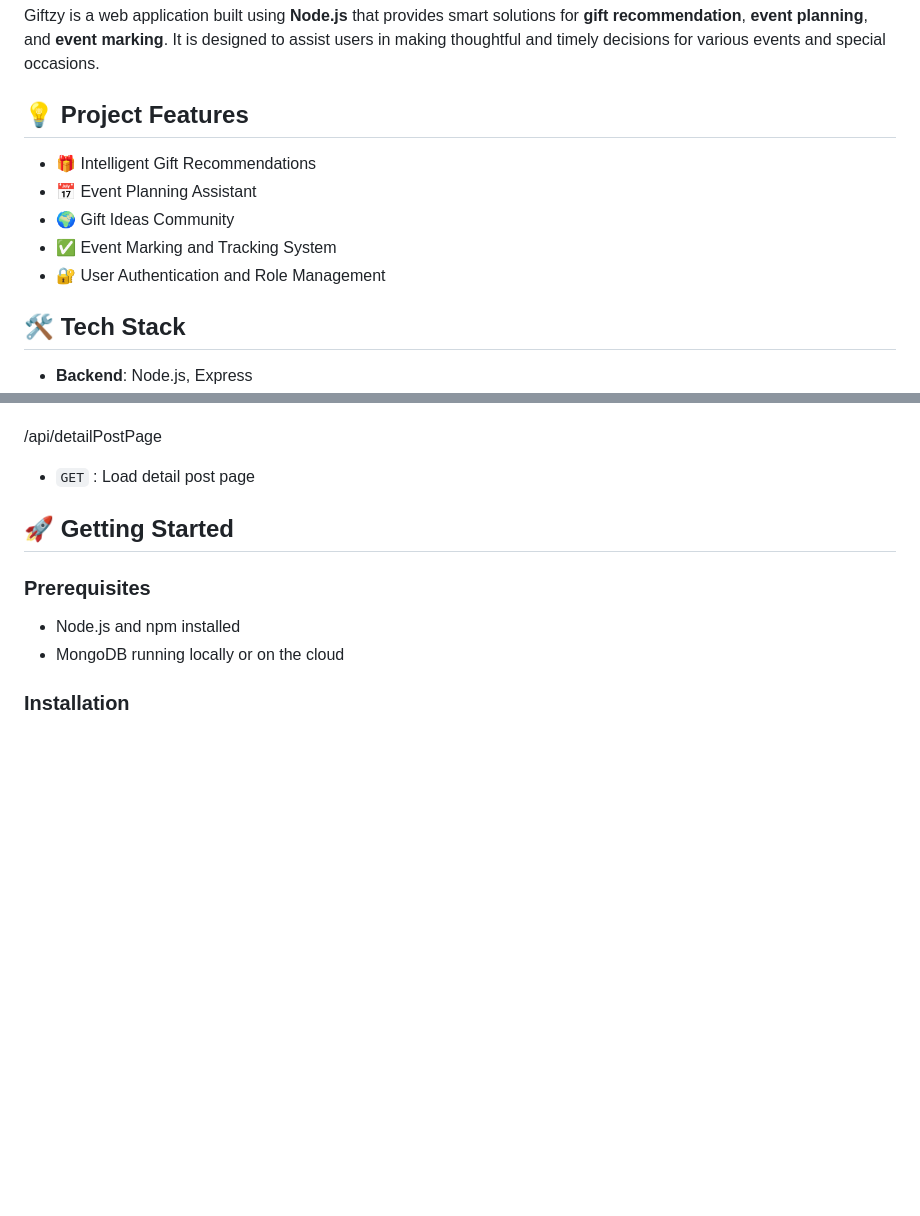
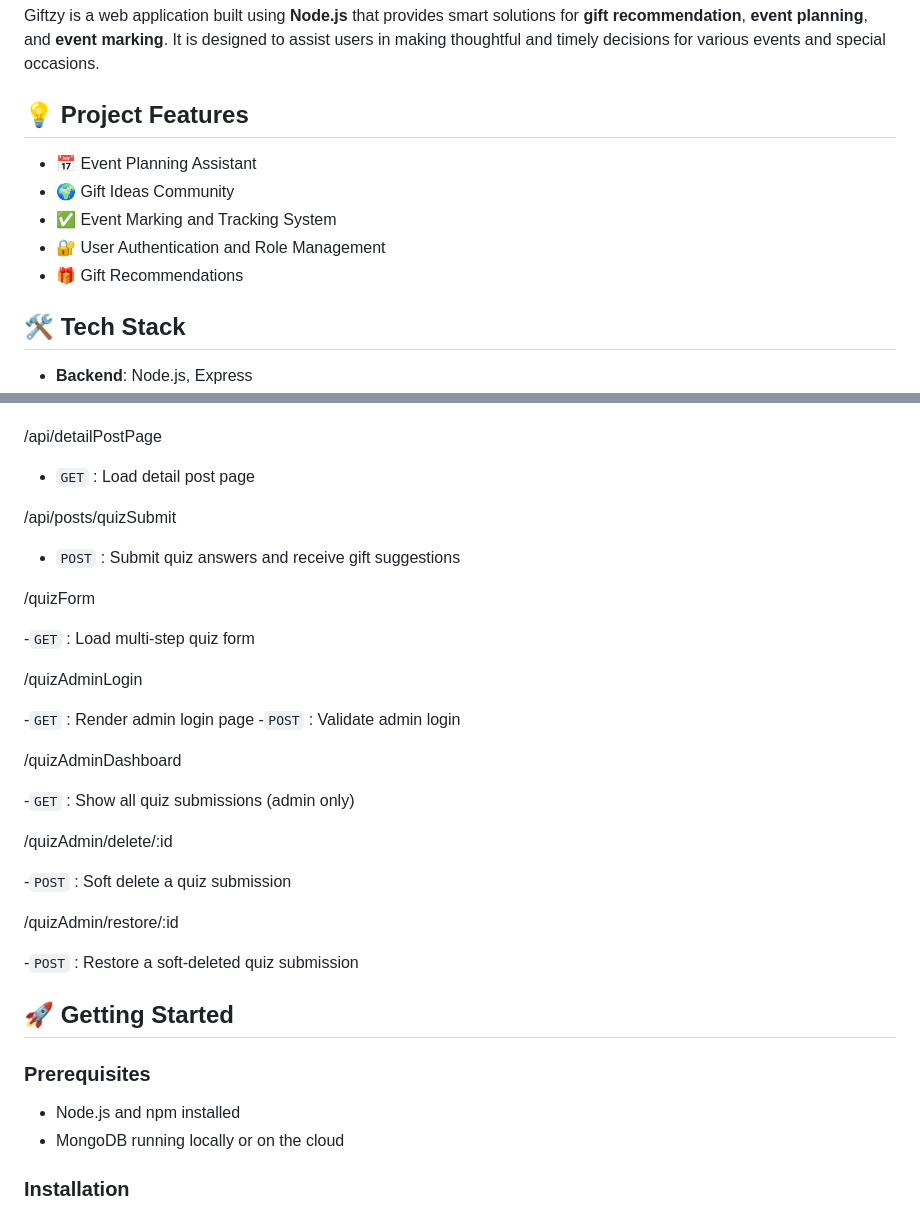
Before and after one commit to s225255856/WebProjectSIT725-for-SIT753-7.3HD, a Markdown page: README.md, 2 parts joined by grey strips. Drawn GitHub-style; blank space fills up the shorter version.

Commit message:
Update README.md for gift recommendation feature

```diff
--- a/README.md
+++ b/README.md
@@ -4,11 +4,11 @@ Giftzy is a web application built using **Node.js** that provides smart solution
 
 ## 💡 Project Features
 
-- 🎁 Intelligent Gift Recommendations
 - 📅 Event Planning Assistant
 - 🌍 Gift Ideas Community
 - ✅ Event Marking and Tracking System
 - 🔐 User Authentication and Role Management
+- 🎁 Gift Recommendations
 
 ## 🛠️ Tech Stack
 
@@ -71,6 +72,33 @@ Giftzy is a web application built using **Node.js** that provides smart solution
 /api/detailPostPage
 
 - `GET` : Load detail post page
+
+/api/posts/quizSubmit
+
+- `POST` : Submit quiz answers and receive gift suggestions
+
+/quizForm
+
+-`GET` : Load multi-step quiz form
+
+/quizAdminLogin
+
+-`GET` : Render admin login page
+-`POST` : Validate admin login
+
+/quizAdminDashboard
+
+-`GET` : Show all quiz submissions (admin only)
+
+/quizAdmin/delete/\:id
+
+-`POST` : Soft delete a quiz submission
+
+/quizAdmin/restore/\:id
+
+-`POST` : Restore a soft-deleted quiz submission
+
+
 
 ## 🚀 Getting Started
 
```
Also changed, not shown: other parts of README.md (+2 -1 lines).
